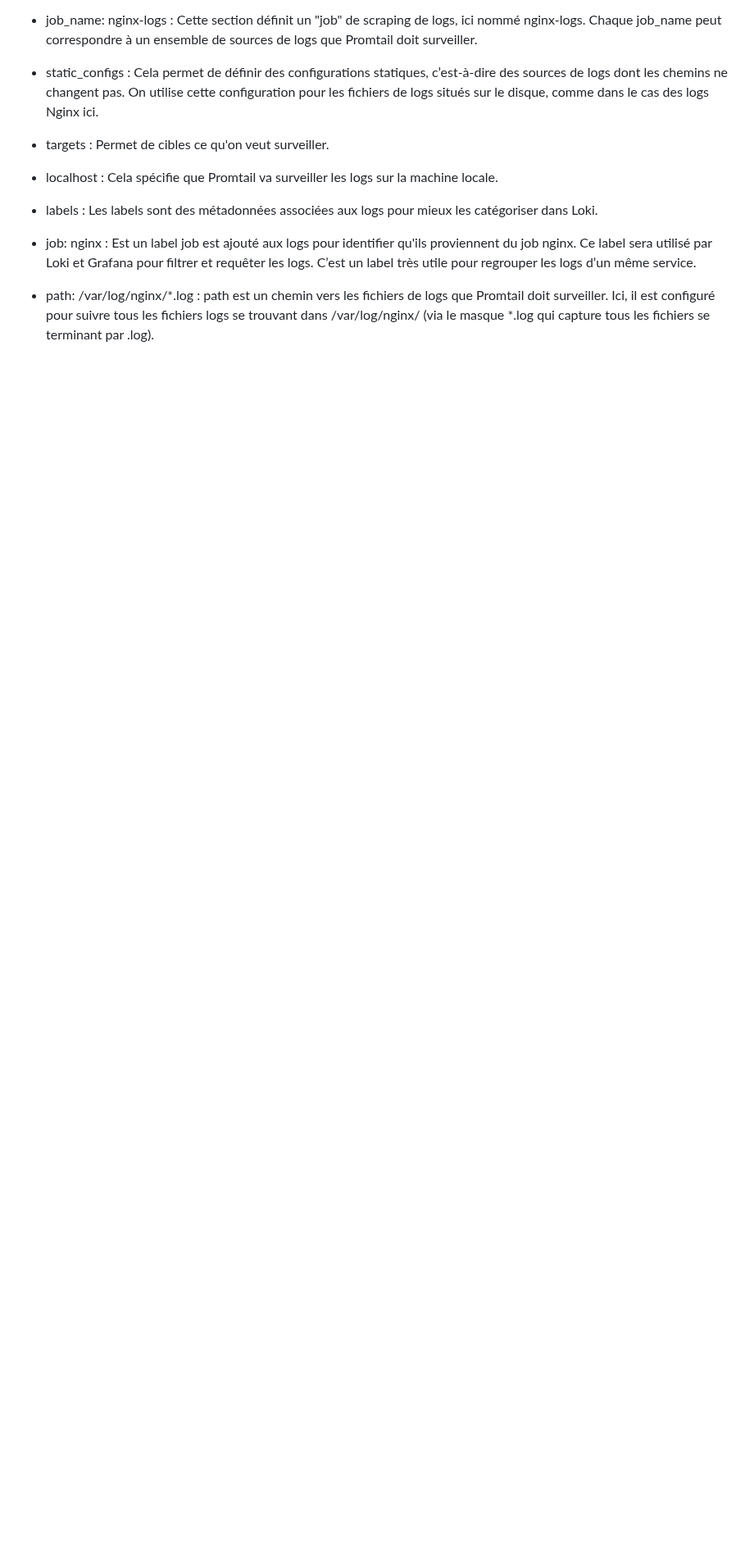
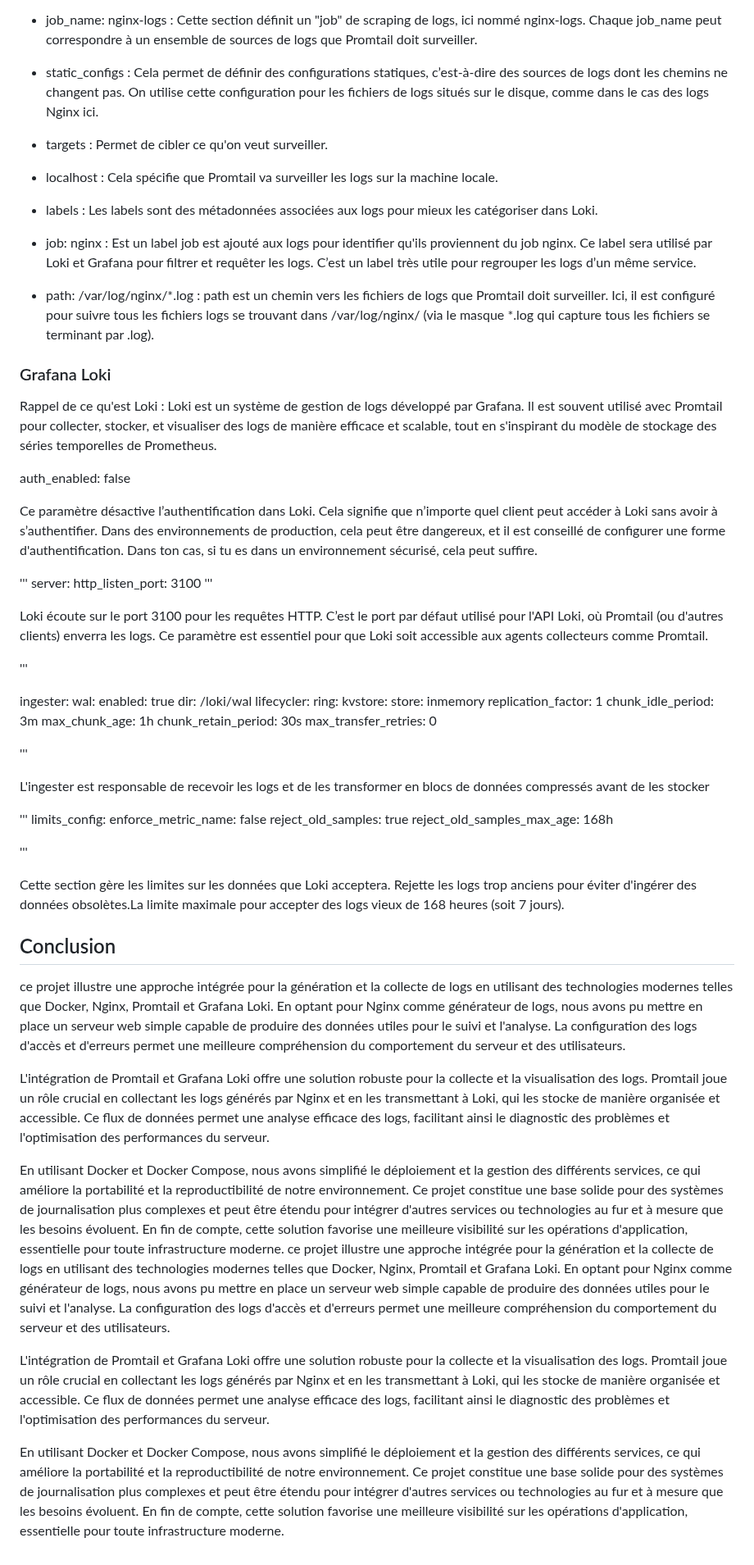
Before and after one commit to LarocheLeo/Projet2_logs_Laroche_Thiaw, a Markdown page: question_2.2.md, the part around one of its changes. Shown at 82% size. Drawn GitHub-style; blank space fills up the shorter version.

Commit message:
Changes to be committed: 	modified:   ../question_2.1.md 	modified:   ../question_2.2.md

```diff
--- a/question_2.2.md
+++ b/question_2.2.md
@@ -132,10 +132,73 @@ Cette section définit un "job" de scraping de logs, ici nommé nginx-logs. Chaq
 - static_configs :
 Cela permet de définir des configurations statiques, c’est-à-dire des sources de logs dont les chemins ne changent pas. On utilise cette configuration pour les fichiers de logs situés sur le disque, comme dans le cas des logs Nginx ici.
 
-- targets : Permet de cibles ce qu'on veut surveiller.
+- targets : Permet de cibler ce qu'on veut surveiller.
 - localhost : Cela spécifie que Promtail va surveiller les logs sur la machine locale.
 
 - labels : Les labels sont des métadonnées associées aux logs pour mieux les catégoriser dans Loki.
 - job: nginx : Est un label job est ajouté aux logs pour identifier qu'ils proviennent du job nginx. Ce label sera utilisé par Loki et Grafana pour filtrer et requêter les logs. C’est un label très utile pour regrouper les logs d’un même service.
 
 - path: /var/log/nginx/*.log : path est un chemin vers les fichiers de logs que Promtail doit surveiller. Ici, il est configuré pour suivre tous les fichiers logs se trouvant dans /var/log/nginx/ (via le masque *.log qui capture tous les fichiers se terminant par .log).
+
+
+
+### Grafana Loki
+
+Rappel de ce qu'est Loki :
+  Loki est un système de gestion de logs développé par Grafana. Il est souvent utilisé avec Promtail pour collecter, stocker, et visualiser des logs de manière efficace et scalable, tout en s'inspirant du modèle de stockage des séries temporelles de Prometheus.
+
+auth_enabled: false
+
+Ce paramètre désactive l’authentification dans Loki. Cela signifie que n’importe quel client peut accéder à Loki sans avoir à s’authentifier. Dans des environnements de production, cela peut être dangereux, et il est conseillé de configurer une forme d'authentification. Dans ton cas, si tu es dans un environnement sécurisé, cela peut suffire.
+
+
+'''
+server:
+  http_listen_port: 3100
+'''
+
+Loki écoute sur le port 3100 pour les requêtes HTTP. C’est le port par défaut utilisé pour l'API Loki, où Promtail (ou d'autres clients) enverra les logs. Ce paramètre est essentiel pour que Loki soit accessible aux agents collecteurs comme Promtail.
+
+
+'''
+
+ingester:
+  wal:
+    enabled: true
+    dir: /loki/wal
+  lifecycler:
+    ring:
+      kvstore:
+        store: inmemory
+      replication_factor: 1
+  chunk_idle_period: 3m
+  max_chunk_age: 1h
+  chunk_retain_period: 30s
+  max_transfer_retries: 0
+
+'''
+
+L'ingester est responsable de recevoir les logs et de les transformer en blocs de données compressés avant de les stocker
+
+'''
+limits_config:
+  enforce_metric_name: false
+  reject_old_samples: true
+  reject_old_samples_max_age: 168h
+
+'''
+
+Cette section gère les limites sur les données que Loki acceptera. Rejette les logs trop anciens pour éviter d'ingérer des données obsolètes.La limite maximale pour accepter des logs vieux de 168 heures (soit 7 jours).
+
+## Conclusion
+
+ce projet illustre une approche intégrée pour la génération et la collecte de logs en utilisant des technologies modernes telles que Docker, Nginx, Promtail et Grafana Loki. En optant pour Nginx comme générateur de logs, nous avons pu mettre en place un serveur web simple capable de produire des données utiles pour le suivi et l'analyse. La configuration des logs d'accès et d'erreurs permet une meilleure compréhension du comportement du serveur et des utilisateurs.
+
+L'intégration de Promtail et Grafana Loki offre une solution robuste pour la collecte et la visualisation des logs. Promtail joue un rôle crucial en collectant les logs générés par Nginx et en les transmettant à Loki, qui les stocke de manière organisée et accessible. Ce flux de données permet une analyse efficace des logs, facilitant ainsi le diagnostic des problèmes et l'optimisation des performances du serveur.
+
+En utilisant Docker et Docker Compose, nous avons simplifié le déploiement et la gestion des différents services, ce qui améliore la portabilité et la reproductibilité de notre environnement. Ce projet constitue une base solide pour des systèmes de journalisation plus complexes et peut être étendu pour intégrer d'autres services ou technologies au fur et à mesure que les besoins évoluent. En fin de compte, cette solution favorise une meilleure visibilité sur les opérations d'application, essentielle pour toute infrastructure moderne.
+ce projet illustre une approche intégrée pour la génération et la collecte de logs en utilisant des technologies modernes telles que Docker, Nginx, Promtail et Grafana Loki. En optant pour Nginx comme générateur de logs, nous avons pu mettre en place un serveur web simple capable de produire des données utiles pour le suivi et l'analyse. La configuration des logs d'accès et d'erreurs permet une meilleure compréhension du comportement du serveur et des utilisateurs.
+
+L'intégration de Promtail et Grafana Loki offre une solution robuste pour la collecte et la visualisation des logs. Promtail joue un rôle crucial en collectant les logs générés par Nginx et en les transmettant à Loki, qui les stocke de manière organisée et accessible. Ce flux de données permet une analyse efficace des logs, facilitant ainsi le diagnostic des problèmes et l'optimisation des performances du serveur.
+
+En utilisant Docker et Docker Compose, nous avons simplifié le déploiement et la gestion des différents services, ce qui améliore la portabilité et la reproductibilité de notre environnement. Ce projet constitue une base solide pour des systèmes de journalisation plus complexes et peut être étendu pour intégrer d'autres services ou technologies au fur et à mesure que les besoins évoluent. En fin de compte, cette solution favorise une meilleure visibilité sur les opérations d'application, essentielle pour toute infrastructure moderne.
```
Also changed, not shown: other parts of question_2.2.md (+1 -1 lines), question_2.1.md (+7 -6 lines).
